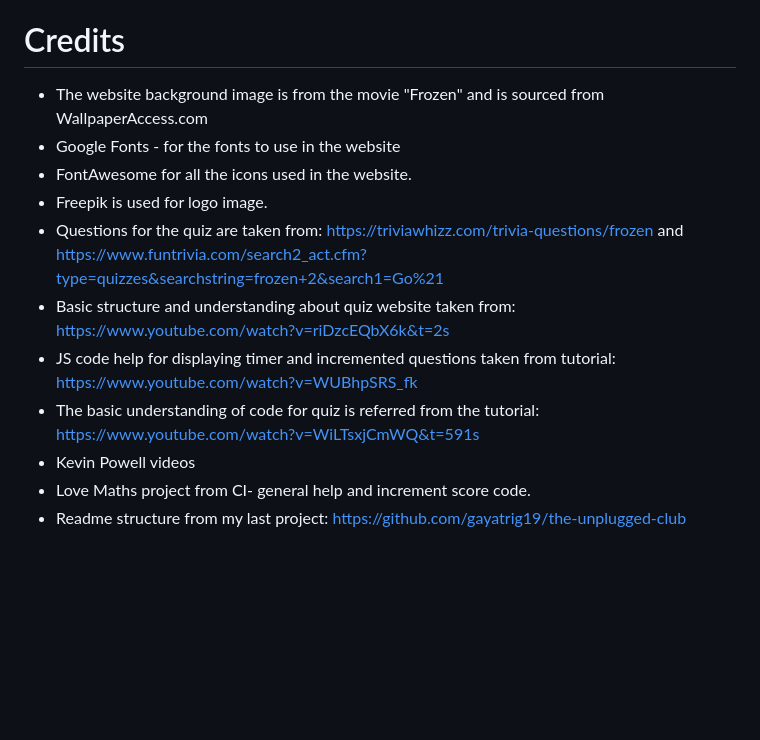
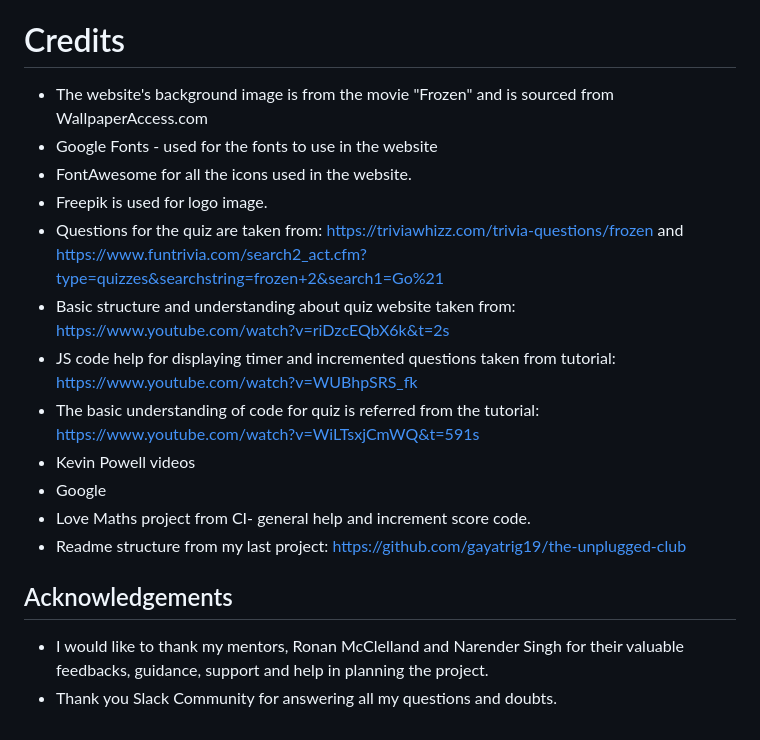
Before and after one commit to gayatrig19/the-frozen-heart-quiz, a Markdown page: README.md, the part around the change. Rendered like a GitHub page; blank space fills up the shorter version.

Commit message:
Add Acknowledgements to README.md file

```diff
--- a/README.md
+++ b/README.md
@@ -333,8 +333,8 @@ Code has been pushed to repository on Github with following git commands:
 
 # Credits
 
-- The website background image is from the movie "Frozen" and is sourced from WallpaperAccess.com
-- Google Fonts - for the fonts to use in the website
+- The website's background image is from the movie "Frozen" and is sourced from WallpaperAccess.com
+- Google Fonts - used for the fonts to use in the website
 - FontAwesome for all the icons used in the website.
 - Freepik is used for logo image.
 - Questions for the quiz are taken from: <https://triviawhizz.com/trivia-questions/frozen> and <https://www.funtrivia.com/search2_act.cfm?type=quizzes&searchstring=frozen+2&search1=Go%21>
@@ -342,5 +342,11 @@ Code has been pushed to repository on Github with following git commands:
 - JS code help for displaying timer and incremented questions taken from tutorial: <https://www.youtube.com/watch?v=WUBhpSRS_fk>
 - The basic understanding of code for quiz is referred from the tutorial: <https://www.youtube.com/watch?v=WiLTsxjCmWQ&t=591s>
 - Kevin Powell videos
+- Google
 - Love Maths project from CI- general help and increment score code.
 - Readme structure from my last project: <https://github.com/gayatrig19/the-unplugged-club>
+
+## Acknowledgements
+
+- I would like to thank my mentors, Ronan McClelland and Narender Singh for their valuable feedbacks, guidance, support and help in planning the project.
+- Thank you Slack Community for answering all my questions and doubts.
```
